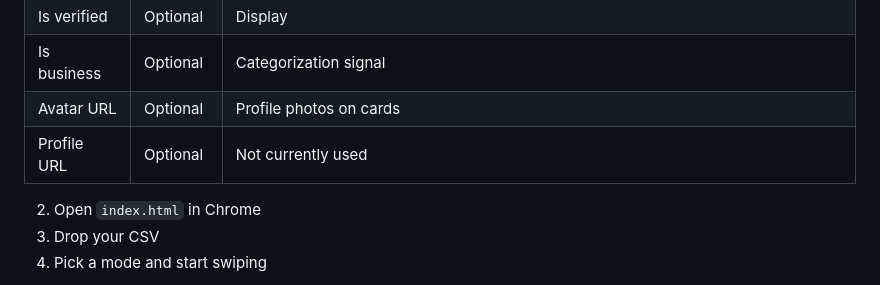
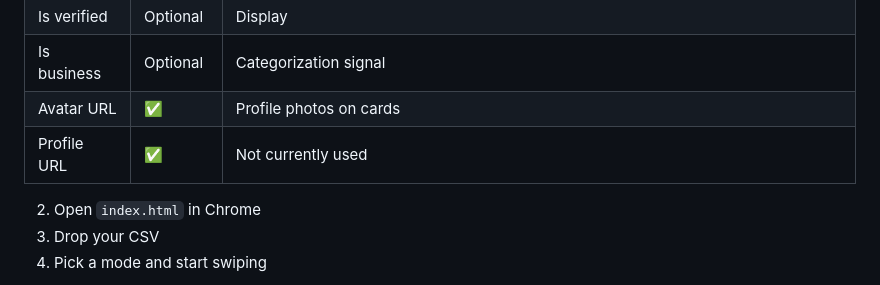
Before and after one commit to gerhartm/instaoptimize, a Markdown page: README.md, the part around the change. Rendered like a GitHub page.

```diff
--- a/README.md
+++ b/README.md
@@ -30,8 +30,8 @@ If you're trying to use Instagram for dating (especially in the gay community),
 | Is private | Optional | Display |
 | Is verified | Optional | Display |
 | Is business | Optional | Categorization signal |
-| Avatar URL | Optional | Profile photos on cards |
-| Profile URL | Optional | Not currently used |
+| Avatar URL | ✅ | Profile photos on cards |
+| Profile URL | ✅ | Not currently used |
 
 2. Open `index.html` in Chrome
 3. Drop your CSV
```
